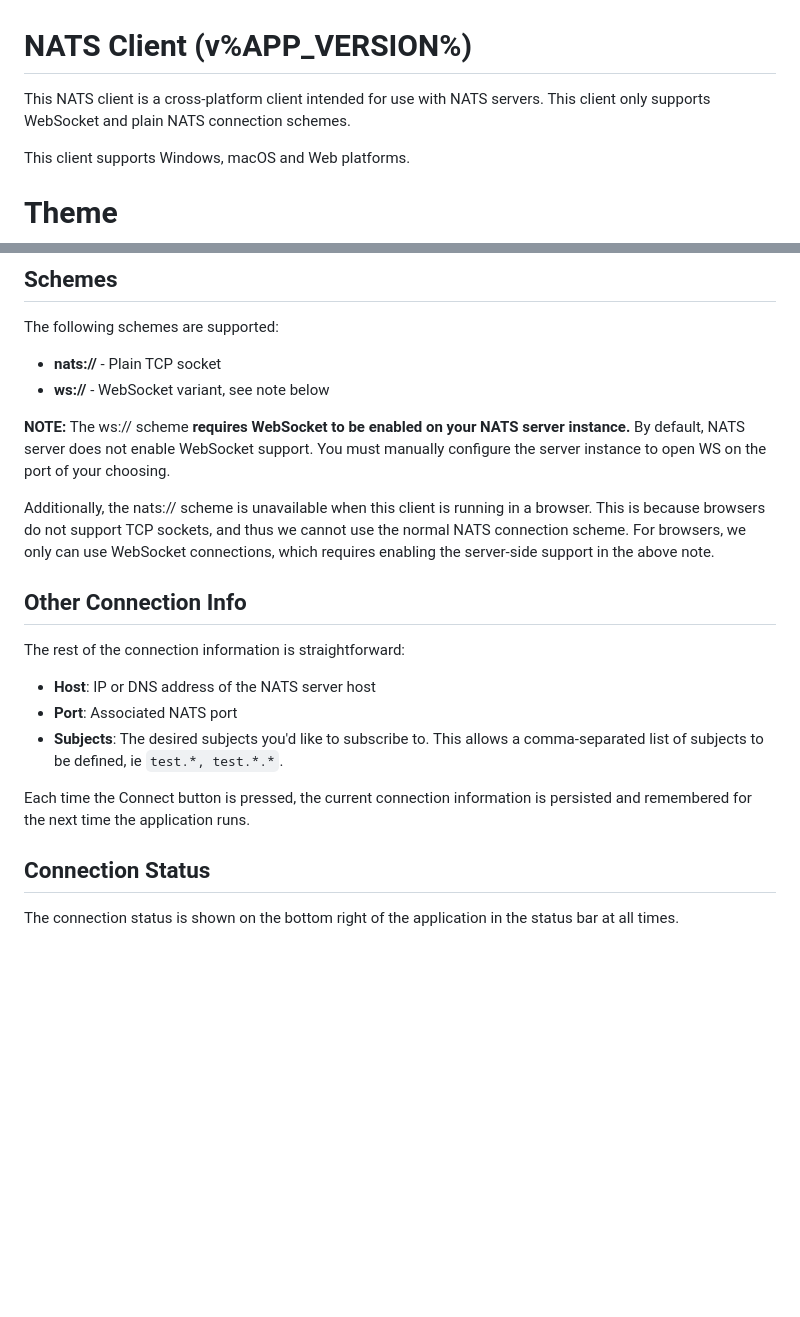
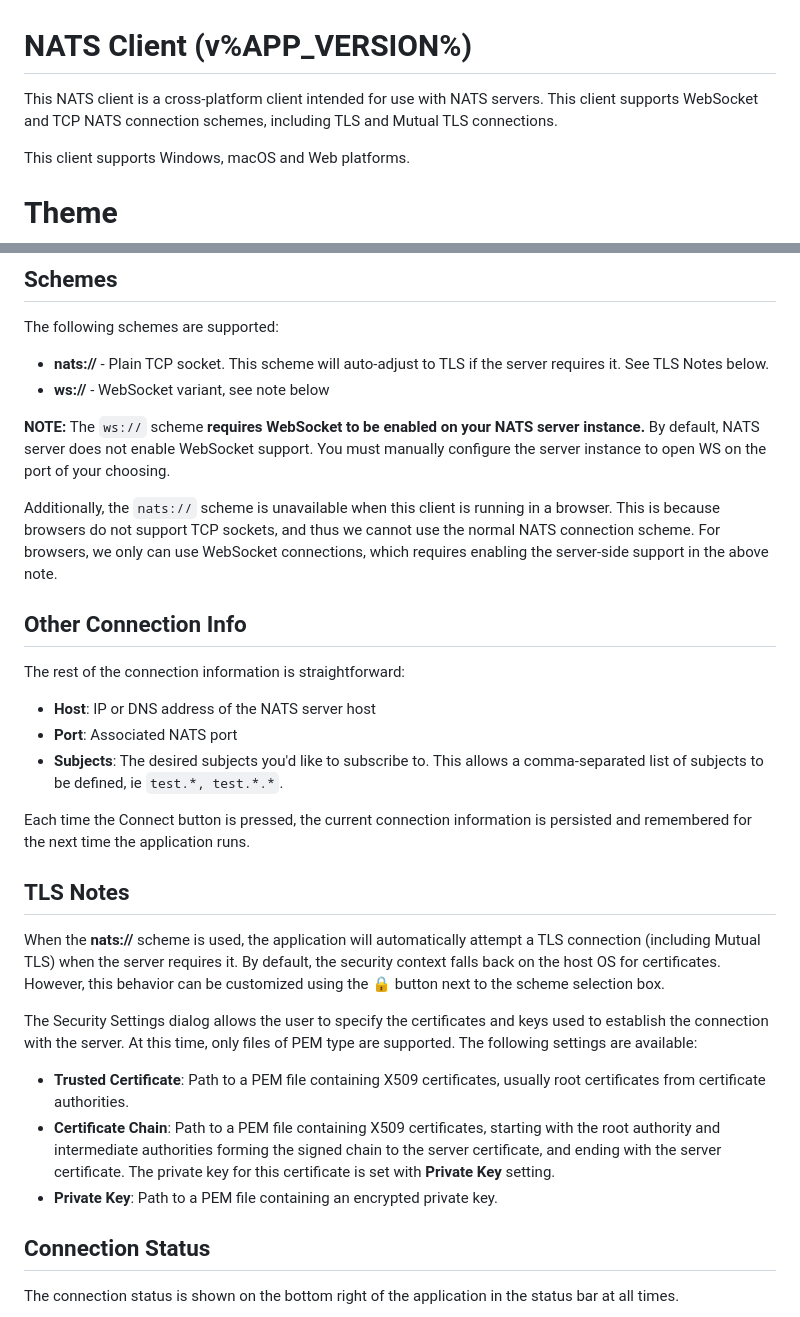
Before and after one commit to nverbeek/nats_client_flutter, a Markdown page: assets/app_help.md, 2 parts joined by grey strips. Drawn GitHub-style; blank space fills up the shorter version.

Commit message:
Updated all documentation to reflect the latest changes

```diff
--- a/assets/app_help.md
+++ b/assets/app_help.md
@@ -1,5 +1,5 @@
 # NATS Client (v%APP_VERSION%)
-This NATS client is a cross-platform client intended for use with NATS servers. This client only supports WebSocket and plain NATS connection schemes.
+This NATS client is a cross-platform client intended for use with NATS servers. This client supports WebSocket and TCP NATS connection schemes, including TLS and Mutual TLS connections.
 
 This client supports Windows, macOS and Web platforms.
 
@@ -10,12 +10,12 @@ The application has two themes, **light** and **dark**. The theme may be changed
 ## Schemes
 The following schemes are supported:
 
-- **nats://** - Plain TCP socket
+- **nats://** - Plain TCP socket. This scheme will auto-adjust to TLS if the server requires it. See TLS Notes below.
 - **ws://** - WebSocket variant, see note below
 
-**NOTE:** The ws:// scheme **requires WebSocket to be enabled on your NATS server instance.** By default, NATS server does not enable WebSocket support. You must manually configure the server instance to open WS on the port of your choosing.
+**NOTE:** The `ws://` scheme **requires WebSocket to be enabled on your NATS server instance.** By default, NATS server does not enable WebSocket support. You must manually configure the server instance to open WS on the port of your choosing.
 
-Additionally, the nats:// scheme is unavailable when this client is running in a browser. This is because browsers do not support TCP sockets, and thus we cannot use the normal NATS connection scheme. For browsers, we only can use WebSocket connections, which requires enabling the server-side support in the above note.
+Additionally, the `nats://` scheme is unavailable when this client is running in a browser. This is because browsers do not support TCP sockets, and thus we cannot use the normal NATS connection scheme. For browsers, we only can use WebSocket connections, which requires enabling the server-side support in the above note.
 
 ## Other Connection Info
 The rest of the connection information is straightforward:
@@ -25,6 +25,15 @@ The rest of the connection information is straightforward:
 - **Subjects**: The desired subjects you'd like to subscribe to. This allows a comma-separated list of subjects to be defined, ie `test.*, test.*.*`.
 
 Each time the Connect button is pressed, the current connection information is persisted and remembered for the next time the application runs.
+
+## TLS Notes
+When the **nats://** scheme is used, the application will automatically attempt a TLS connection (including Mutual TLS) when the server requires it. By default, the security context falls back on the host OS for certificates. However, this behavior can be customized using the 🔒 button next to the scheme selection box.
+
+The Security Settings dialog allows the user to specify the certificates and keys used to establish the connection with the server. At this time, only files of PEM type are supported. The following settings are available:
+
+- **Trusted Certificate**: Path to a PEM file containing X509 certificates, usually root certificates from certificate authorities.
+- **Certificate Chain**: Path to a PEM file containing X509 certificates, starting with the root authority and intermediate authorities forming the signed chain to the server certificate, and ending with the server certificate. The private key for this certificate is set with **Private Key** setting.
+- **Private Key**: Path to a PEM file containing an encrypted private key.
 
 ## Connection Status
 The connection status is shown on the bottom right of the application in the status bar at all times.
```
Also changed, not shown: README.md (+9 -0 lines), images/Filter and Sort.png, images/Message Detail.png, images/Messages.png, 1 other file.
